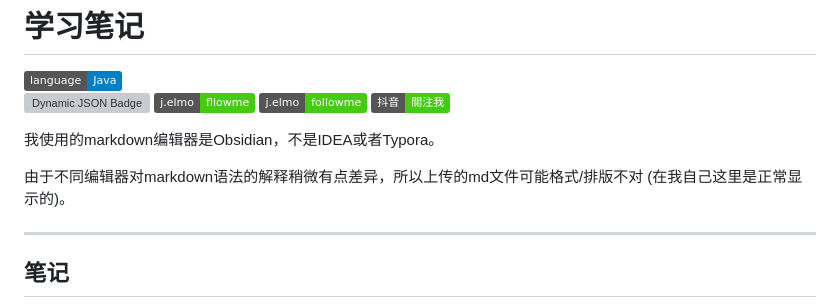
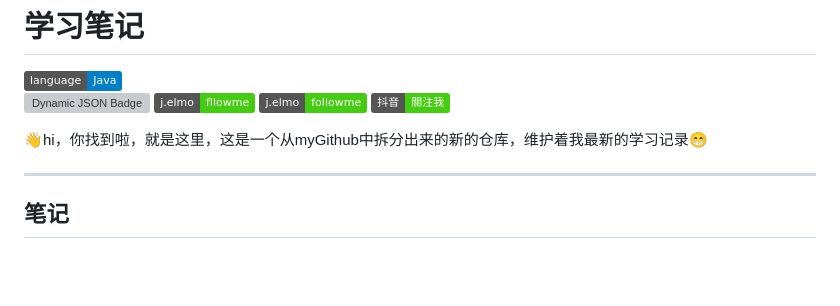
Before and after one commit to HmEJ/StudyNotes, a Markdown page: README.md, the part around the change. Drawn GitHub-style; badges without logos; blank space fills up the shorter version; grey boxes are pictures that could not be loaded.

```diff
--- a/README.md
+++ b/README.md
@@ -11,9 +11,7 @@
 <a href="https://www.douyin.com/user/MS4wLjABAAAAtanaGDoe_VRcpfRVAsEoYSTvSf4AnjXw2qPgWDvaosw"><img alt="Static Badge" src="https://img.shields.io/badge/%E6%8A%96%E9%9F%B3-%E9%97%9C%E6%B3%A8%E6%88%91-brightgreen?logo=tiktok">
 </a>
 
-我使用的markdown编辑器是Obsidian，不是IDEA或者Typora。
-
-由于不同编辑器对markdown语法的解释稍微有点差异，所以上传的md文件可能格式/排版不对 (在我自己这里是正常显示的)。
+👋hi，你找到啦，就是这里，这是一个从myGithub中拆分出来的新的仓库，维护着我最新的学习记录😁
 
 ---
 
```
